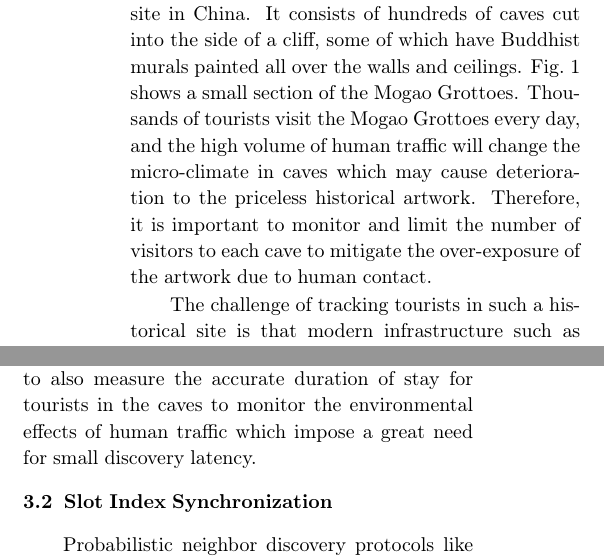
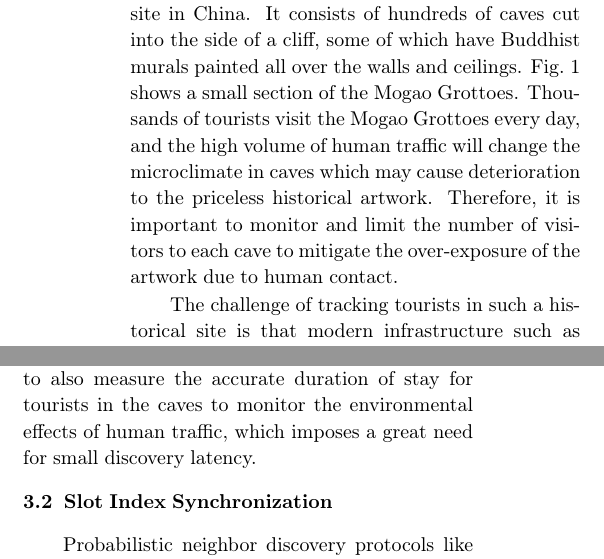
Before and after one commit to shuaizhaojin/jzus-sync, a LaTeX document (jzus-sync.tex): two parts of the columns of page 4 of 15, joined at a grey line, cut so that both start at the same text. Compiled offline with pdfLaTeX.

Commit message:
Fixed sec. 3.

```diff
--- a/jzus-sync.tex
+++ b/jzus-sync.tex
@@ -246,7 +246,7 @@ caves cut into the side of a cliff, some of which have Buddhist murals
 painted all over the walls and ceilings.  Fig.~\ref{fig:mogao} shows
 a small section of the Mogao Grottoes. Thousands of tourists visit the
 Mogao Grottoes every day, and the high volume of human traffic will
-change the micro-climate in caves which may cause deterioration to the
+change the microclimate in caves which may cause deterioration to the
 priceless historical artwork. Therefore, it is important to monitor and
 limit the number of visitors to each cave to mitigate the over-exposure
 of the artwork due to human contact.
@@ -287,7 +287,7 @@ is determined by the neighbor discovery protocol and the duty cycle rate
 determines the trade-off between discovery latency and energy consumption.
 In our case, it is equally important to also measure the accurate duration
 of stay for tourists in the caves to monitor the environmental effects of
-human traffic which impose a great need for small discovery latency.
+human traffic, which imposes a great need for small discovery latency.
 
 \subsection{Slot Index Synchronization}
 
```
